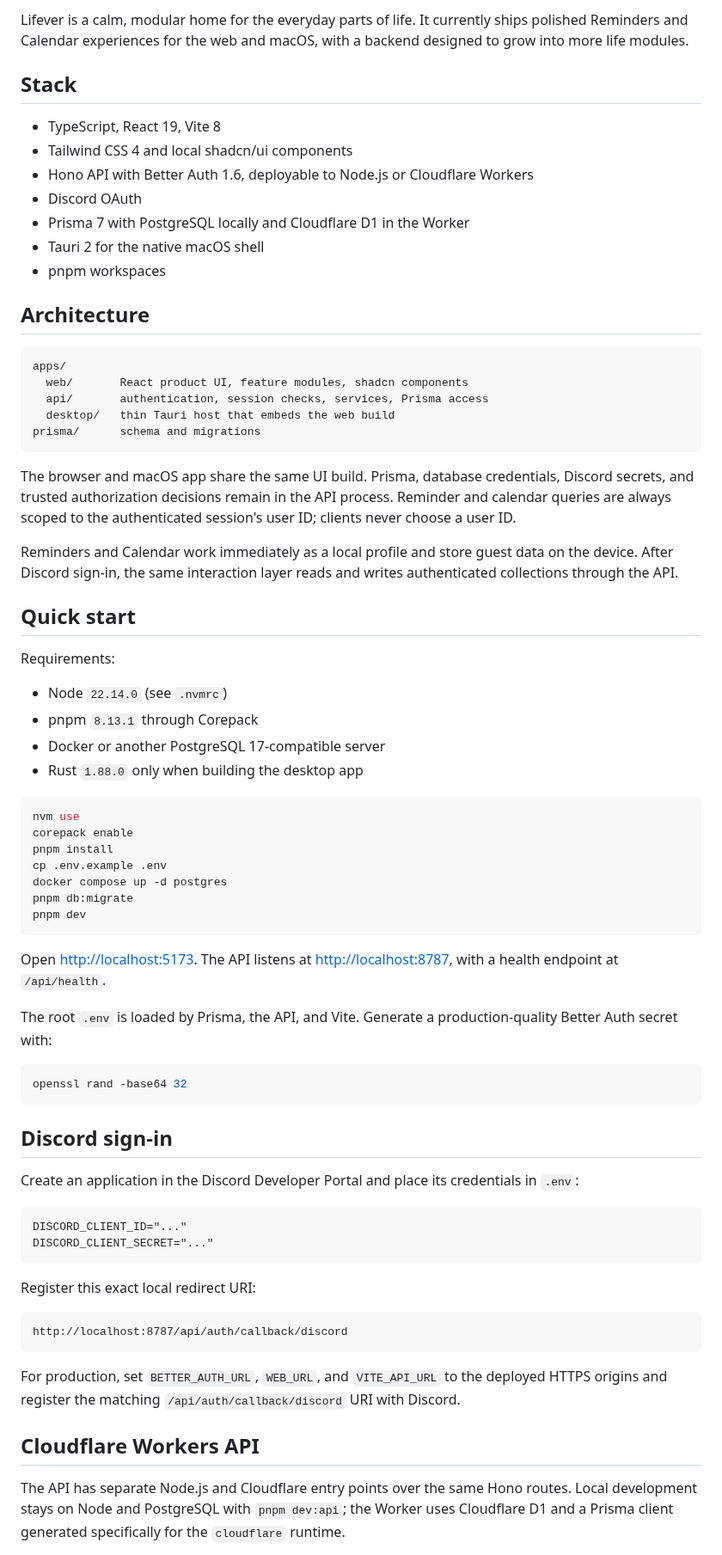
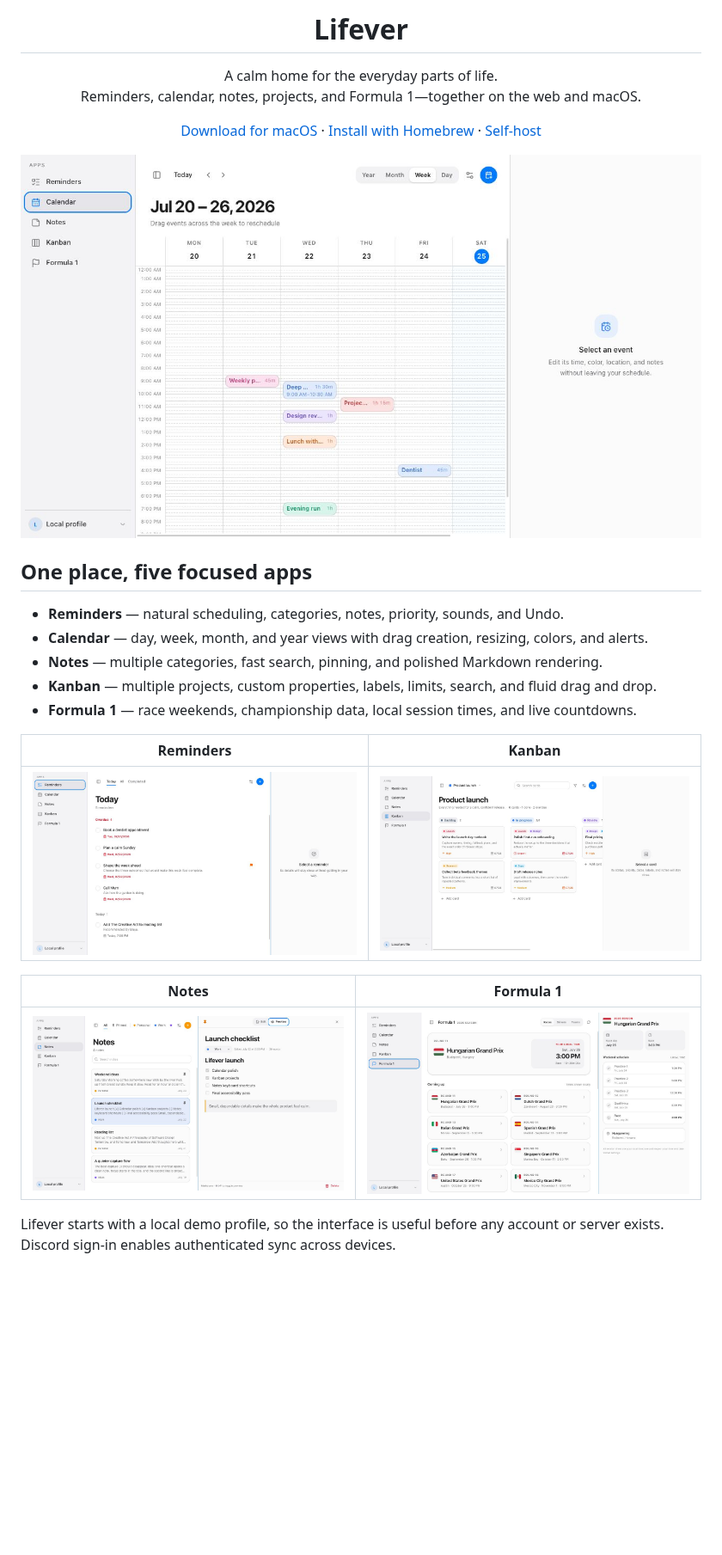
Before and after one commit to badosz0/lifever, a Markdown page: README.md, the part around one of its changes. Shown at 86% size. GitHub-like rendering; pictures changed too: docs/screenshots/calendar-week.jpg (added), docs/screenshots/formula-1.jpg (added), docs/screenshots/kanban-board.jpg (added); blank space fills up the shorter version.

Commit message:
docs: refresh README and add project guides

````diff
--- a/README.md
+++ b/README.md
@@ -2,78 +4,38 @@
 
-Lifever is a calm, modular home for the everyday parts of life. It currently ships polished Reminders and Calendar experiences for the web and macOS, with a backend designed to grow into more life modules.
+<h1 align="center">Lifever</h1>
 
-## Stack
+<p align="center">
+  A calm home for the everyday parts of life.<br>
+  Reminders, calendar, notes, projects, and Formula 1—together on the web and macOS.
+</p>
 
-- TypeScript, React 19, Vite 8
-- Tailwind CSS 4 and local shadcn/ui components
-- Hono API with Better Auth 1.6, deployable to Node.js or Cloudflare Workers
-- Discord OAuth
-- Prisma 7 with PostgreSQL locally and Cloudflare D1 in the Worker
-- Tauri 2 for the native macOS shell
-- pnpm workspaces
+<p align="center">
+  <a href="https://github.com/badosz0/lifever/releases/latest">Download for macOS</a>
+  ·
+  <a href="#homebrew">Install with Homebrew</a>
+  ·
+  <a href="SELF_HOSTING.md">Self-host</a>
+</p>
 
-## Architecture
+![Lifever week calendar](docs/screenshots/calendar-week.jpg)
 
-```text
-apps/
-  web/       React product UI, feature modules, shadcn components
-  api/       authentication, session checks, services, Prisma access
-  desktop/   thin Tauri host that embeds the web build
-prisma/      schema and migrations
-```
+## One place, five focused apps
 
-The browser and macOS app share the same UI build. Prisma, database credentials, Discord secrets, and trusted authorization decisions remain in the API process. Reminder and calendar queries are always scoped to the authenticated session's user ID; clients never choose a user ID.
+- **Reminders** — natural scheduling, categories, notes, priority, sounds, and Undo.
+- **Calendar** — day, week, month, and year views with drag creation, resizing, colors, and alerts.
+- **Notes** — multiple categories, fast search, pinning, and polished Markdown rendering.
+- **Kanban** — multiple projects, custom properties, labels, limits, search, and fluid drag and drop.
+- **Formula 1** — race weekends, championship data, local session times, and live countdowns.
 
-Reminders and Calendar work immediately as a local profile and store guest data on the device. After Discord sign-in, the same interaction layer reads and writes authenticated collections through the API.
+| Reminders | Kanban |
+| --- | --- |
+| ![Demo reminders](docs/screenshots/reminders-today.jpg) | ![Demo Kanban board](docs/screenshots/kanban-board.jpg) |
 
-## Quick start
+| Notes | Formula 1 |
+| --- | --- |
+| ![Demo Markdown notes](docs/screenshots/notes-markdown.jpg) | ![Demo Formula 1 weekend](docs/screenshots/formula-1.jpg) |
 
-Requirements:
+Lifever starts with a local demo profile, so the interface is useful before any
+account or server exists. Discord sign-in enables authenticated sync across
+devices.
 
-- Node `22.14.0` (see `.nvmrc`)
-- pnpm `8.13.1` through Corepack
-- Docker or another PostgreSQL 17-compatible server
-- Rust `1.88.0` only when building the desktop app
-
-```bash
-nvm use
-corepack enable
-pnpm install
-cp .env.example .env
-docker compose up -d postgres
-pnpm db:migrate
-pnpm dev
-```
-
-Open [http://localhost:5173](http://localhost:5173). The API listens at [http://localhost:8787](http://localhost:8787), with a health endpoint at `/api/health`.
-
-The root `.env` is loaded by Prisma, the API, and Vite. Generate a production-quality Better Auth secret with:
-
-```bash
-openssl rand -base64 32
-```
-
-## Discord sign-in
-
-Create an application in the Discord Developer Portal and place its credentials in `.env`:
-
-```dotenv
-DISCORD_CLIENT_ID="..."
-DISCORD_CLIENT_SECRET="..."
-```
-
-Register this exact local redirect URI:
-
-```text
-http://localhost:8787/api/auth/callback/discord
-```
-
-For production, set `BETTER_AUTH_URL`, `WEB_URL`, and `VITE_API_URL` to the deployed HTTPS origins and register the matching `/api/auth/callback/discord` URI with Discord.
-
-## Cloudflare Workers API
-
-The API has separate Node.js and Cloudflare entry points over the same Hono
-routes. Local development stays on Node and PostgreSQL with `pnpm dev:api`; the
-Worker uses Cloudflare D1 and a Prisma client generated specifically for the
-`cloudflare` runtime.
-
````
Also changed, not shown: other parts of README.md (+21 -139 lines), BUILDING.md (added, +151 -0 lines), CONTRIBUTING.md (added, +71 -0 lines), SELF_HOSTING.md (added, +149 -0 lines).
